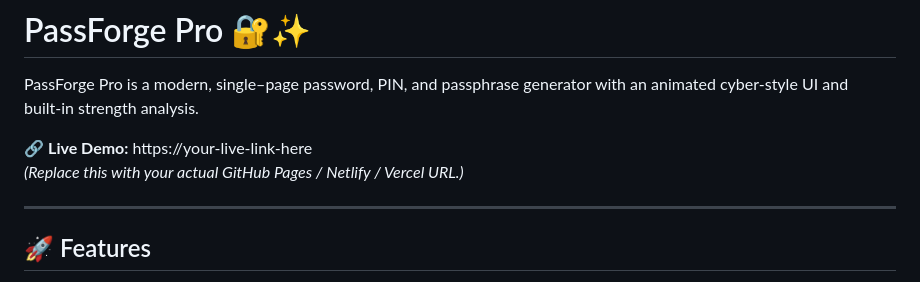
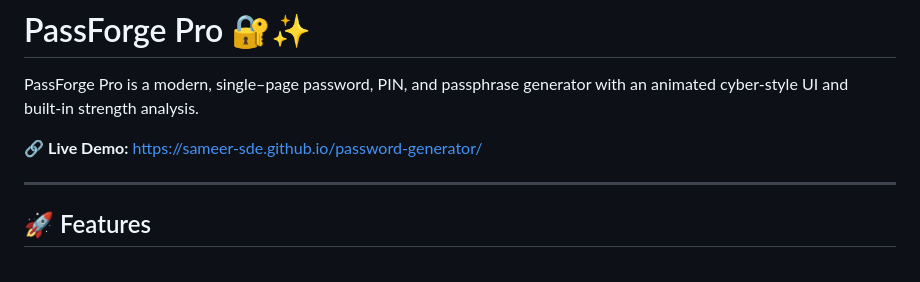
Before and after one commit to sameer-sde/password-generator, a Markdown page: README.md, the part around the change. Rendered like a GitHub page.

Commit message:
Change live demo link to GitHub Pages URL
Updated live demo link in README.

```diff
--- a/README.md
+++ b/README.md
@@ -2,8 +2,8 @@
 
 PassForge Pro is a modern, single–page password, PIN, and passphrase generator with an animated cyber‑style UI and built‑in strength analysis.
 
-🔗 **Live Demo:** https://your-live-link-here
-*(Replace this with your actual GitHub Pages / Netlify / Vercel URL.)*
+🔗 **Live Demo:** https://sameer-sde.github.io/password-generator/
+
 
 ---
 
```
